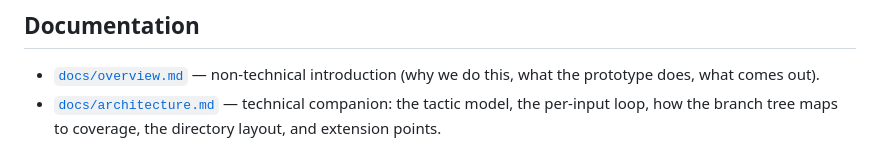
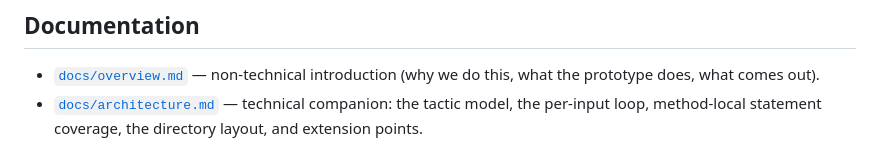
Before and after one commit to mihneablotiu/Scala-Coverage-Based-PBT, a Markdown page: README.md, the part around the change. Drawn GitHub-style.

Commit message:
Use method-local statement coverage

```diff
--- a/README.md
+++ b/README.md
@@ -53,5 +53,5 @@ Reports land under
 - [`docs/overview.md`](docs/overview.md) — non-technical introduction
   (why we do this, what the prototype does, what comes out).
 - [`docs/architecture.md`](docs/architecture.md) — technical companion:
-  the tactic model, the per-input loop, how the branch tree maps to
-  coverage, the directory layout, and extension points.
+  the tactic model, the per-input loop, method-local statement coverage,
+  the directory layout, and extension points.
```
Also changed, not shown: docs/architecture.md (+26 -35 lines), docs/overview.md (+3 -4 lines), docs/images/composition.png, docs/images/sources.png, 11 other files.
